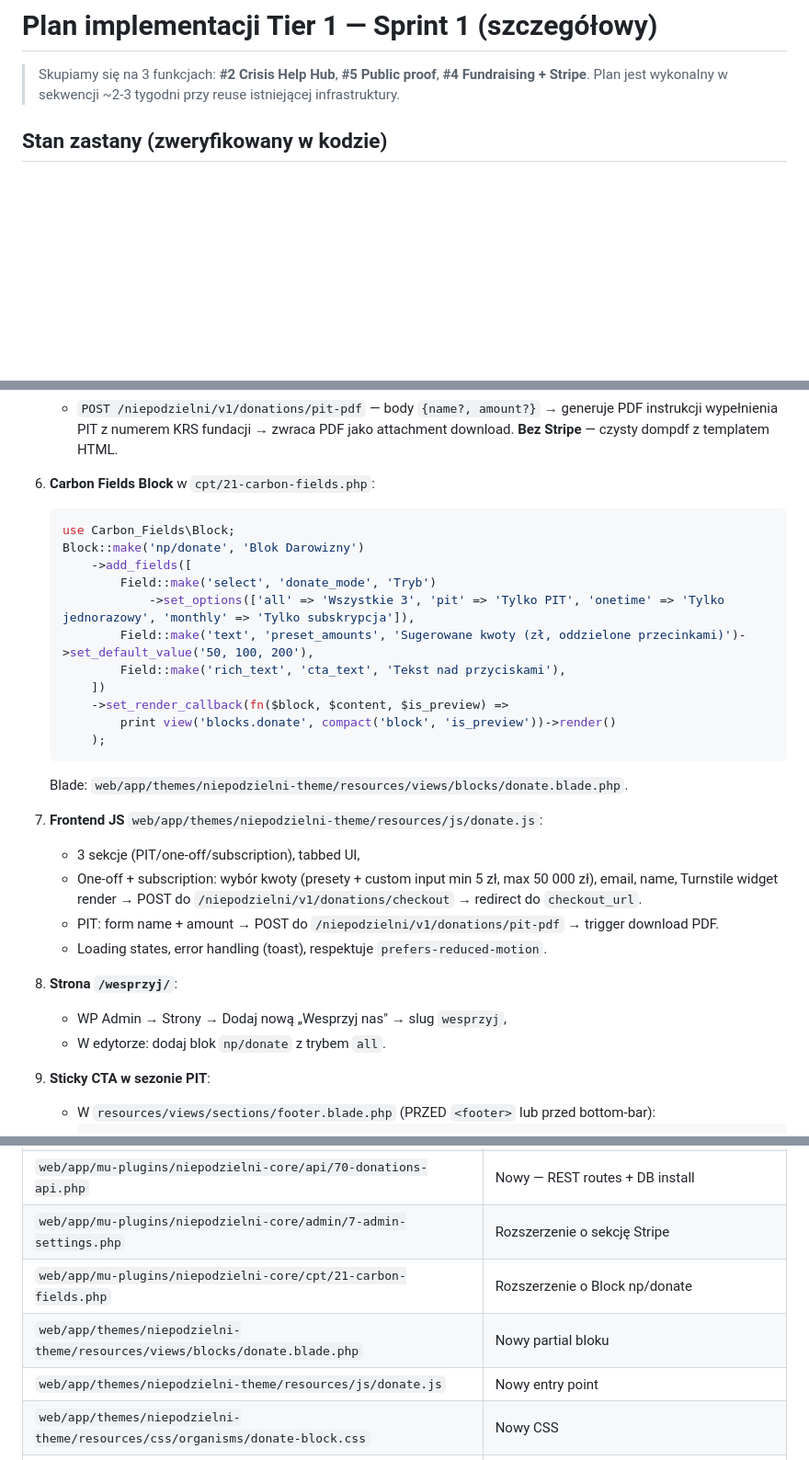
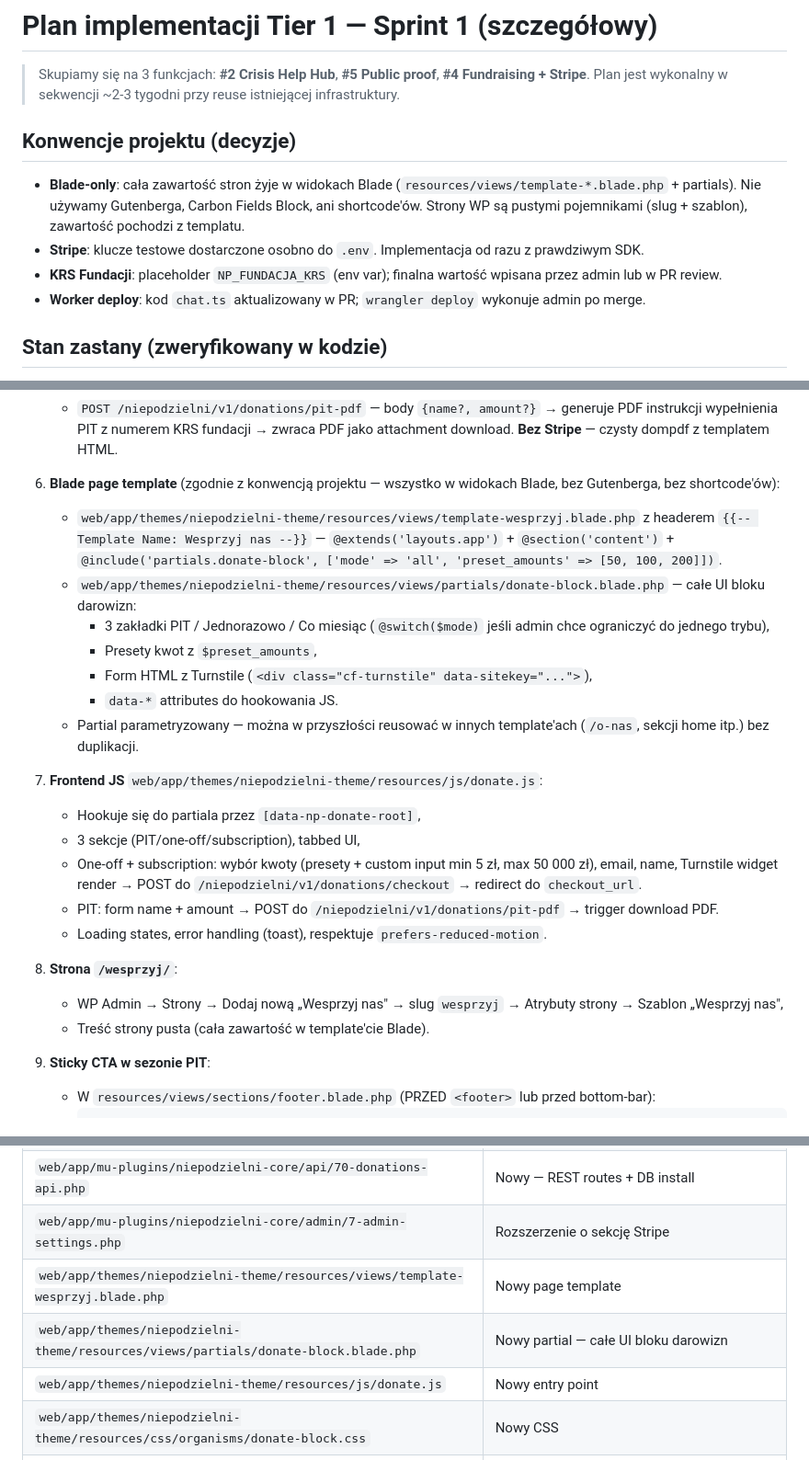
Before and after one commit to MixtureMarketing/Niepodzielni-dev, a Markdown page: docs/PLAN-T1-IMPLEMENTACJA.md, 3 parts joined by grey strips. Shown at 92% size. Drawn GitHub-style; blank space fills up the shorter version.

Commit message:
docs(plan-t1): Blade-only convention + product decisions
Rejects Gutenberg/Carbon Block/shortcode in favor of pure Sage
templates + parametrized partials. Records decisions: Stripe test
keys provided separately, KRS via env var, worker deploy by admin
after PR merge.

https://claude.ai/code/session_01KahbiB6CFzA2StqUmZ4geR

````diff
--- a/docs/PLAN-T1-IMPLEMENTACJA.md
+++ b/docs/PLAN-T1-IMPLEMENTACJA.md
@@ -1,6 +1,13 @@
 # Plan implementacji Tier 1 — Sprint 1 (szczegółowy)
 
 > Skupiamy się na 3 funkcjach: **#2 Crisis Help Hub**, **#5 Public proof**, **#4 Fundraising + Stripe**. Plan jest wykonalny w sekwencji ~2-3 tygodni przy reuse istniejącej infrastruktury.
+
+## Konwencje projektu (decyzje)
+
+- **Blade-only**: cała zawartość stron żyje w widokach Blade (`resources/views/template-*.blade.php` + partials). Nie używamy Gutenberga, Carbon Fields Block, ani shortcode'ów. Strony WP są pustymi pojemnikami (slug + szablon), zawartość pochodzi z templatu.
+- **Stripe**: klucze testowe dostarczone osobno do `.env`. Implementacja od razu z prawdziwym SDK.
+- **KRS Fundacji**: placeholder `NP_FUNDACJA_KRS` (env var); finalna wartość wpisana przez admin lub w PR review.
+- **Worker deploy**: kod `chat.ts` aktualizowany w PR; `wrangler deploy` wykonuje admin po merge.
 
 ## Stan zastany (zweryfikowany w kodzie)
 
@@ -230,31 +237,25 @@ Po deploy: WP Admin → Strony → Dodaj nową → Tytuł „Pomoc w kryzysie"
      - Idempotency: zanim INSERT/UPDATE, sprawdź `WHERE stripe_event_id = ?` — jeśli istnieje, zwróć 200 bez działania.
    - `POST /niepodzielni/v1/donations/pit-pdf` — body `{name?, amount?}` → generuje PDF instrukcji wypełnienia PIT z numerem KRS fundacji → zwraca PDF jako attachment download. **Bez Stripe** — czysty dompdf z templatem HTML.
 
-6. **Carbon Fields Block** w `cpt/21-carbon-fields.php`:
-   ```php
-   use Carbon_Fields\Block;
-   Block::make('np/donate', 'Blok Darowizny')
-       ->add_fields([
-           Field::make('select', 'donate_mode', 'Tryb')
-               ->set_options(['all' => 'Wszystkie 3', 'pit' => 'Tylko PIT', 'onetime' => 'Tylko jednorazowy', 'monthly' => 'Tylko subskrypcja']),
-           Field::make('text', 'preset_amounts', 'Sugerowane kwoty (zł, oddzielone przecinkami)')->set_default_value('50, 100, 200'),
-           Field::make('rich_text', 'cta_text', 'Tekst nad przyciskami'),
-       ])
-       ->set_render_callback(fn($block, $content, $is_preview) =>
-           print view('blocks.donate', compact('block', 'is_preview'))->render()
-       );
-   ```
-   Blade: `web/app/themes/niepodzielni-theme/resources/views/blocks/donate.blade.php`.
+6. **Blade page template** (zgodnie z konwencją projektu — wszystko w widokach Blade, bez Gutenberga, bez shortcode'ów):
+   - `web/app/themes/niepodzielni-theme/resources/views/template-wesprzyj.blade.php` z headerem `{{-- Template Name: Wesprzyj nas --}}` — `@extends('layouts.app')` + `@section('content')` + `@include('partials.donate-block', ['mode' => 'all', 'preset_amounts' => [50, 100, 200]])`.
+   - `web/app/themes/niepodzielni-theme/resources/views/partials/donate-block.blade.php` — całe UI bloku darowizn:
+     - 3 zakładki PIT / Jednorazowo / Co miesiąc (`@switch($mode)` jeśli admin chce ograniczyć do jednego trybu),
+     - Presety kwot z `$preset_amounts`,
+     - Form HTML z Turnstile (`<div class="cf-turnstile" data-sitekey="...">`),
+     - `data-*` attributes do hookowania JS.
+   - Partial parametryzowany — można w przyszłości reusować w innych template'ach (`/o-nas`, sekcji home itp.) bez duplikacji.
 
 7. **Frontend JS** `web/app/themes/niepodzielni-theme/resources/js/donate.js`:
+   - Hookuje się do partiala przez `[data-np-donate-root]`,
    - 3 sekcje (PIT/one-off/subscription), tabbed UI,
    - One-off + subscription: wybór kwoty (presety + custom input min 5 zł, max 50 000 zł), email, name, Turnstile widget render → POST do `/niepodzielni/v1/donations/checkout` → redirect do `checkout_url`.
    - PIT: form name + amount → POST do `/niepodzielni/v1/donations/pit-pdf` → trigger download PDF.
    - Loading states, error handling (toast), respektuje `prefers-reduced-motion`.
 
 8. **Strona `/wesprzyj/`**:
-   - WP Admin → Strony → Dodaj nową „Wesprzyj nas" → slug `wesprzyj`,
-   - W edytorze: dodaj blok `np/donate` z trybem `all`.
+   - WP Admin → Strony → Dodaj nową „Wesprzyj nas" → slug `wesprzyj` → Atrybuty strony → Szablon „Wesprzyj nas",
+   - Treść strony pusta (cała zawartość w template'cie Blade).
 
 9. **Sticky CTA w sezonie PIT**:
    - W `resources/views/sections/footer.blade.php` (PRZED `<footer>` lub przed bottom-bar):
@@ -292,8 +293,8 @@ Po deploy: WP Admin → Strony → Dodaj nową → Tytuł „Pomoc w kryzysie"
 | `web/app/mu-plugins/niepodzielni-core/src/Donations/templates/pit-instruction.blade.php` (lub `.php`) | Nowy template PDF |
 | `web/app/mu-plugins/niepodzielni-core/api/70-donations-api.php` | Nowy — REST routes + DB install |
 | `web/app/mu-plugins/niepodzielni-core/admin/7-admin-settings.php` | Rozszerzenie o sekcję Stripe |
-| `web/app/mu-plugins/niepodzielni-core/cpt/21-carbon-fields.php` | Rozszerzenie o Block np/donate |
-| `web/app/themes/niepodzielni-theme/resources/views/blocks/donate.blade.php` | Nowy partial bloku |
+| `web/app/themes/niepodzielni-theme/resources/views/template-wesprzyj.blade.php` | Nowy page template |
+| `web/app/themes/niepodzielni-theme/resources/views/partials/donate-block.blade.php` | Nowy partial — całe UI bloku darowizn |
 | `web/app/themes/niepodzielni-theme/resources/js/donate.js` | Nowy entry point |
 | `web/app/themes/niepodzielni-theme/resources/css/organisms/donate-block.css` | Nowy CSS |
 | `web/app/themes/niepodzielni-theme/resources/views/sections/footer.blade.php` | Sticky PIT banner (warunkowo) |
````
Also changed, not shown: other parts of docs/PLAN-T1-IMPLEMENTACJA.md (+1 -1 lines).
